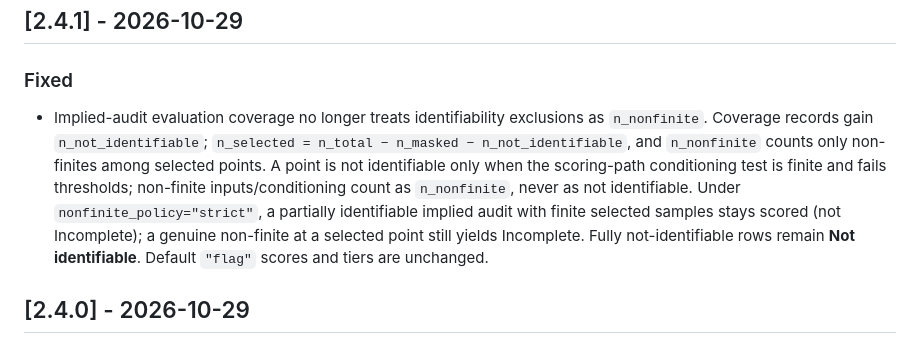
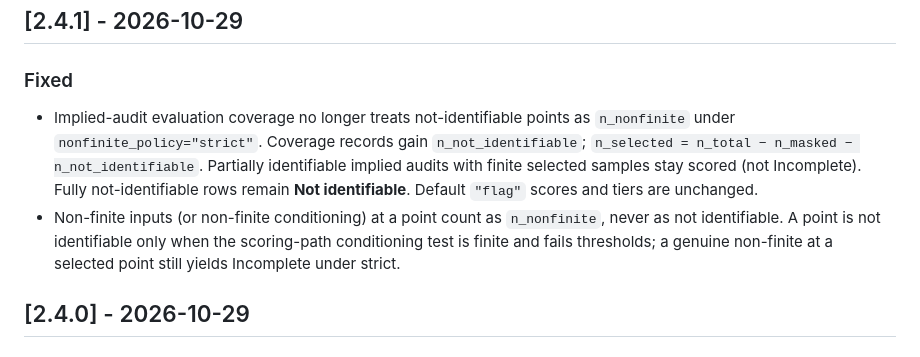
Before and after one commit to IfimoAI/moju, a Markdown page: CHANGELOG.md, the part around the change. Rendered like a GitHub page.

Commit message:
Release prep 2.4.1: clarify CHANGELOG Fixed entries for NI vs non-finite.
Signed-off-by: abbey2017 <info@ifimoanalytics.com>

```diff
--- a/CHANGELOG.md
+++ b/CHANGELOG.md
@@ -10,17 +10,16 @@ The format is based on [Keep a Changelog](https://keepachangelog.com/en/1.0.0/).
 
 ### Fixed
 
-- Implied-audit evaluation coverage no longer treats identifiability exclusions
-  as ``n_nonfinite``. Coverage records gain ``n_not_identifiable``;
-  ``n_selected = n_total − n_masked − n_not_identifiable``, and ``n_nonfinite``
-  counts only non-finites among selected points. A point is not identifiable
-  only when the scoring-path conditioning test is finite and fails thresholds;
-  non-finite inputs/conditioning count as ``n_nonfinite``, never as not
-  identifiable. Under ``nonfinite_policy="strict"``, a partially identifiable
-  implied audit with finite selected samples stays scored (not Incomplete); a
-  genuine non-finite at a selected point still yields Incomplete. Fully
-  not-identifiable rows remain **Not identifiable**. Default ``"flag"`` scores
-  and tiers are unchanged.
+- Implied-audit evaluation coverage no longer treats not-identifiable points as
+  ``n_nonfinite`` under ``nonfinite_policy="strict"``. Coverage records gain
+  ``n_not_identifiable``; ``n_selected = n_total − n_masked − n_not_identifiable``.
+  Partially identifiable implied audits with finite selected samples stay scored
+  (not Incomplete). Fully not-identifiable rows remain **Not identifiable**.
+  Default ``"flag"`` scores and tiers are unchanged.
+- Non-finite inputs (or non-finite conditioning) at a point count as
+  ``n_nonfinite``, never as not identifiable. A point is not identifiable only
+  when the scoring-path conditioning test is finite and fails thresholds; a
+  genuine non-finite at a selected point still yields Incomplete under strict.
 
 ## [2.4.0] - 2026-10-29
 
```
